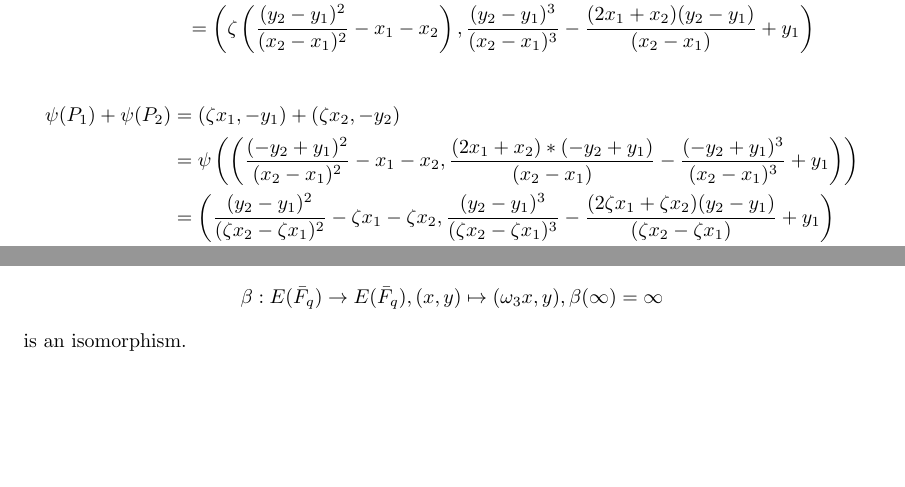
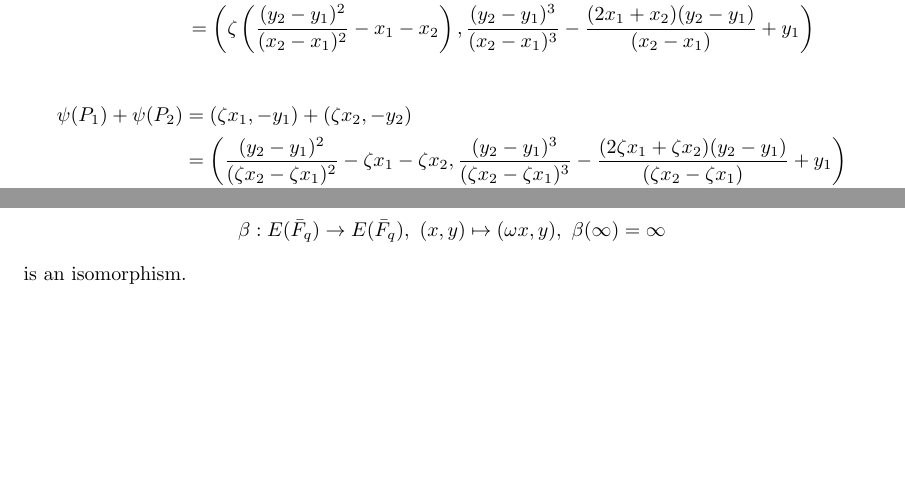
Before and after one commit to mbencherif/ecc, a LaTeX document (problems.tex): two parts of page 10 of 10, joined at a grey line, cut so that both start at the same text, the shorter picture padded with empty space. Compiled offline with pdfLaTeX.

```diff
--- a/problems.tex
+++ b/problems.tex
@@ -438,13 +438,6 @@
 
 \begin{align*}
 \psi(P_1) + \psi(P_2) &= (\zeta x_1, -y_1) + (\zeta x_2, -y_2) \\
-&=
-\psi\left(
-	\left(
-		\frac{(-y_2+y_1)^2}{( x_2 -  x_1)^2}- x_1-  x_2,
-		\frac{(2 x_1+ x_2)*(-y_2+y_1)}{(x_2-x_1)}-\frac{(-y_2+y_1)^3}{( x_2- x_1)^3}+y_1
-	\right)
-\right) \\
 &= \left(
 	\frac{(y_2-y_1)^2}{(\zeta x_2-\zeta x_1)^2}-\zeta x_1-\zeta x_2,
 	\frac{(y_2-y_1)^3}{(\zeta x_2-\zeta x_1)^3} - \frac{(2\zeta x_1+\zeta x_2)(y_2-y_1)}{(\zeta x_2-\zeta x_1)} + y_1
@@ -471,6 +464,6 @@
 
 Show that the map
-$$\beta: E(\bar F_q) \to E(\bar F_q), (x,y) \mapsto (\omega_3 x, y), \beta(\infty) = \infty$$
+$$\beta: E(\bar F_q) \to E(\bar F_q), ~ (x,y) \mapsto (\omega x, y), ~ \beta(\infty) = \infty$$
 is an isomorphism.
 
 \end{document}
```
Also changed, not shown: problems.tex (8 more changed lines).
